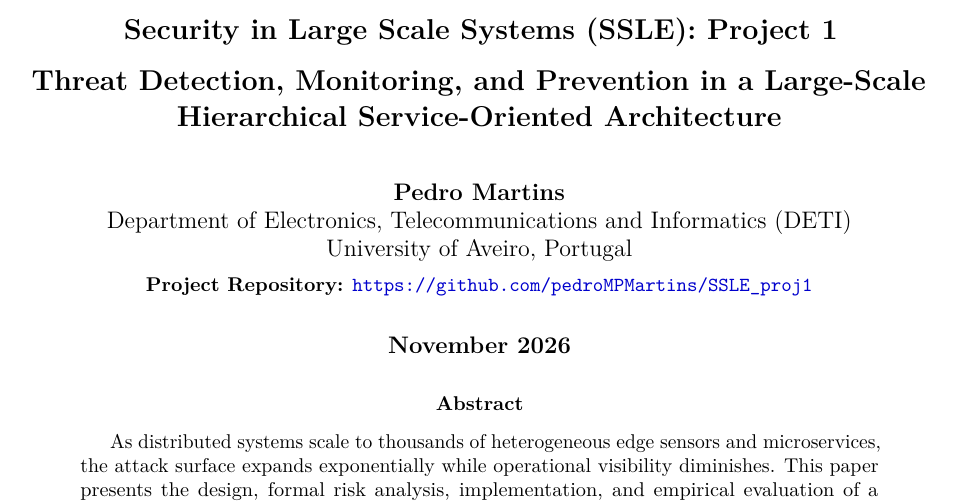
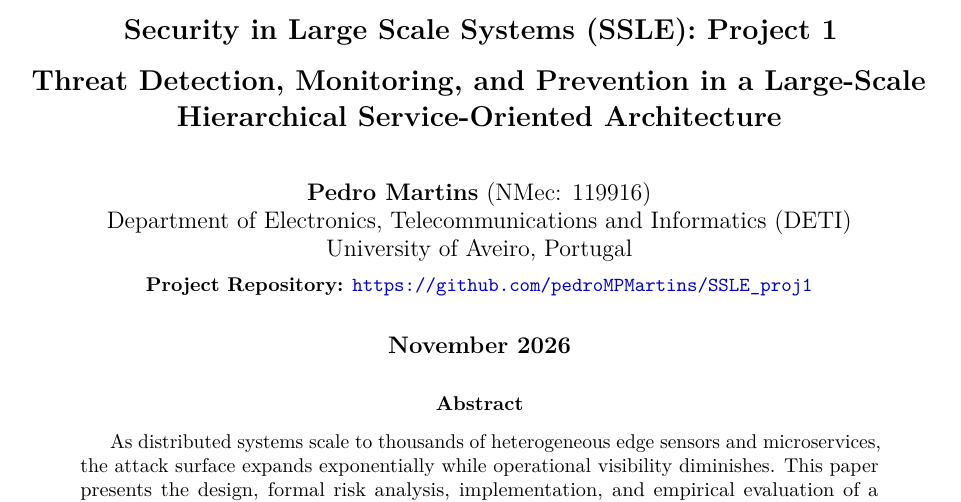
Before and after one commit to pedroMPMartins/SSLE_proj1, a LaTeX paper (report/main.tex): part of page 1 of 24, cut so that both start at the same text. Compiled offline with pdfLaTeX.

Commit message:
Added NMec

```diff
--- a/report/main.tex
+++ b/report/main.tex
@@ -46,7 +46,7 @@
 \title{\textbf{\Large Security in Large Scale Systems (SSLE): Project 1}\\[0.5em]
 \Large\textbf{Threat Detection, Monitoring, and Prevention in a Large-Scale Hierarchical Service-Oriented Architecture}}
 
-\author{\textbf{Pedro Martins}\\
+\author{\textbf{Pedro Martins} (NMec: 119916)\\
 Department of Electronics, Telecommunications and Informatics (DETI)\\
 University of Aveiro, Portugal\\[0.3em]
 \small\textbf{Project Repository:} \url{https://github.com/pedroMPMartins/SSLE_proj1}}
```
Also changed, not shown: DEMO_RUNBOOK.md (+1 -1 lines), report/main.pdf.
